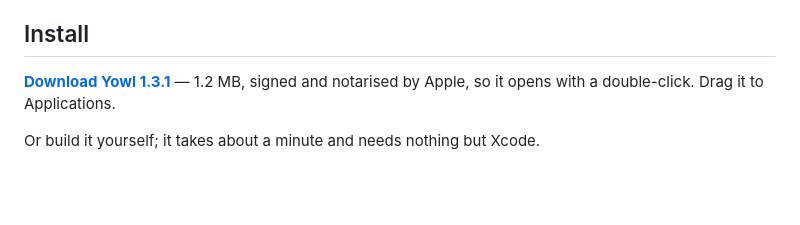
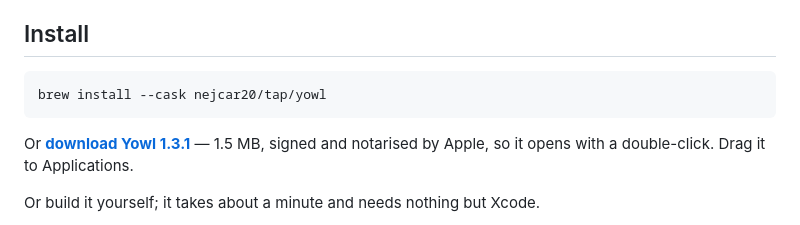
Before and after one commit to nejcar20/yowl, a Markdown page: README.md, the part around the change. Drawn GitHub-style; blank space fills up the shorter version.

Commit message:
Offer brew as the first install route
brew install --cask nejcar20/tap/yowl works today. The official
homebrew/cask repository asks a self-submitted project for 225 stars
first, so the tap stands in until then; the cask file is the one that
would be submitted either way.

Corrected the size while here. The DMG is 1.5 MB, not 1.2.

Co-Authored-By: Claude Opus 5 <noreply@anthropic.com>
Claude-Session: https://claude.ai/code/session_016bnTvQTKB4jeTU1vnj9amv

````diff
--- a/README.md
+++ b/README.md
@@ -108,8 +108,12 @@ See [PRIVACY.md](docs/PRIVACY.md).
 
 ## Install
 
-**[Download Yowl 1.3.1](https://github.com/nejcar20/yowl/releases/download/v1.3.1/Yowl-1.3.1.dmg)**
-— 1.2 MB, signed and notarised by Apple, so it opens with a double-click. Drag
+```bash
+brew install --cask nejcar20/tap/yowl
+```
+
+Or **[download Yowl 1.3.1](https://github.com/nejcar20/yowl/releases/download/v1.3.1/Yowl-1.3.1.dmg)**
+— 1.5 MB, signed and notarised by Apple, so it opens with a double-click. Drag
 it to Applications.
 
 Or build it yourself; it takes about a minute and needs nothing but Xcode.
````
